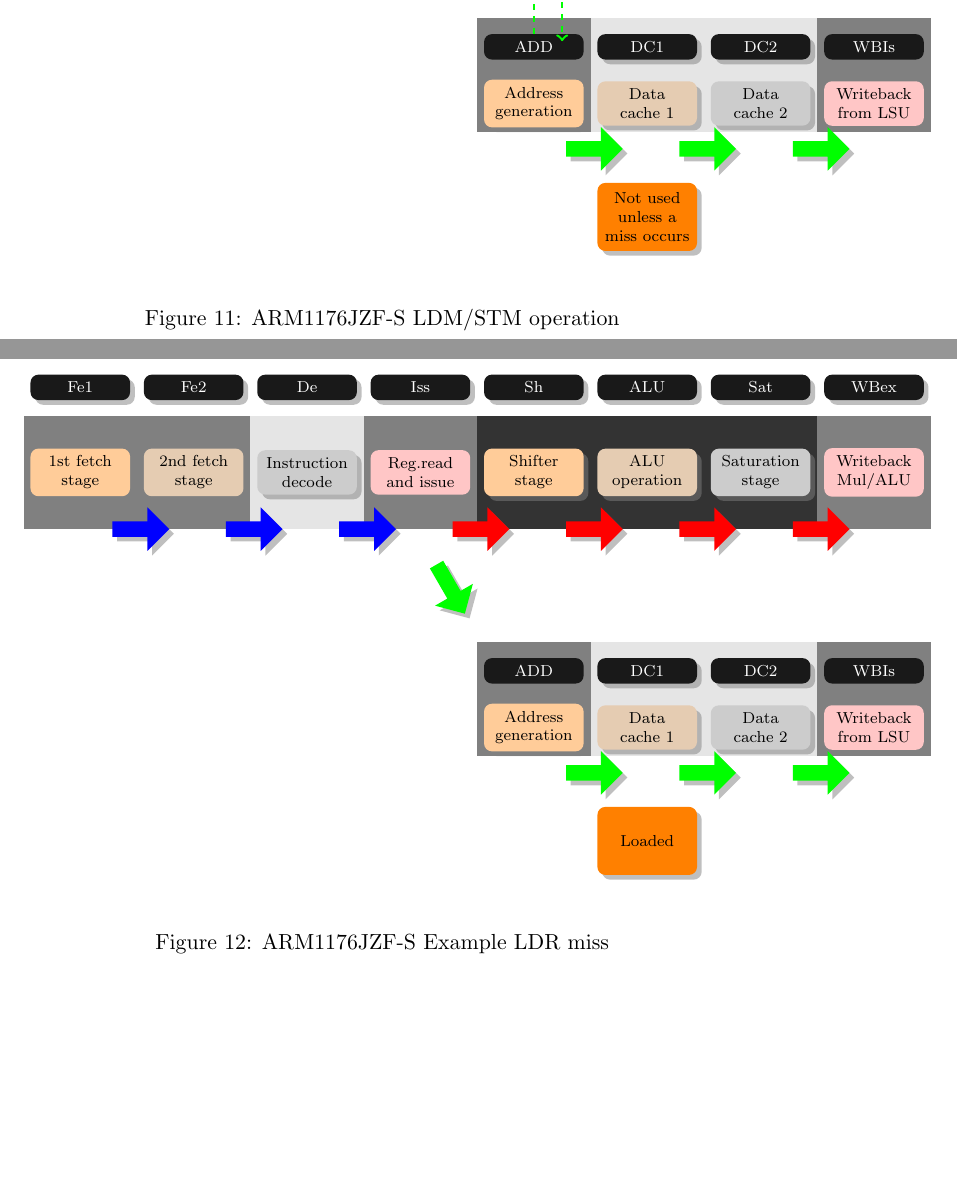
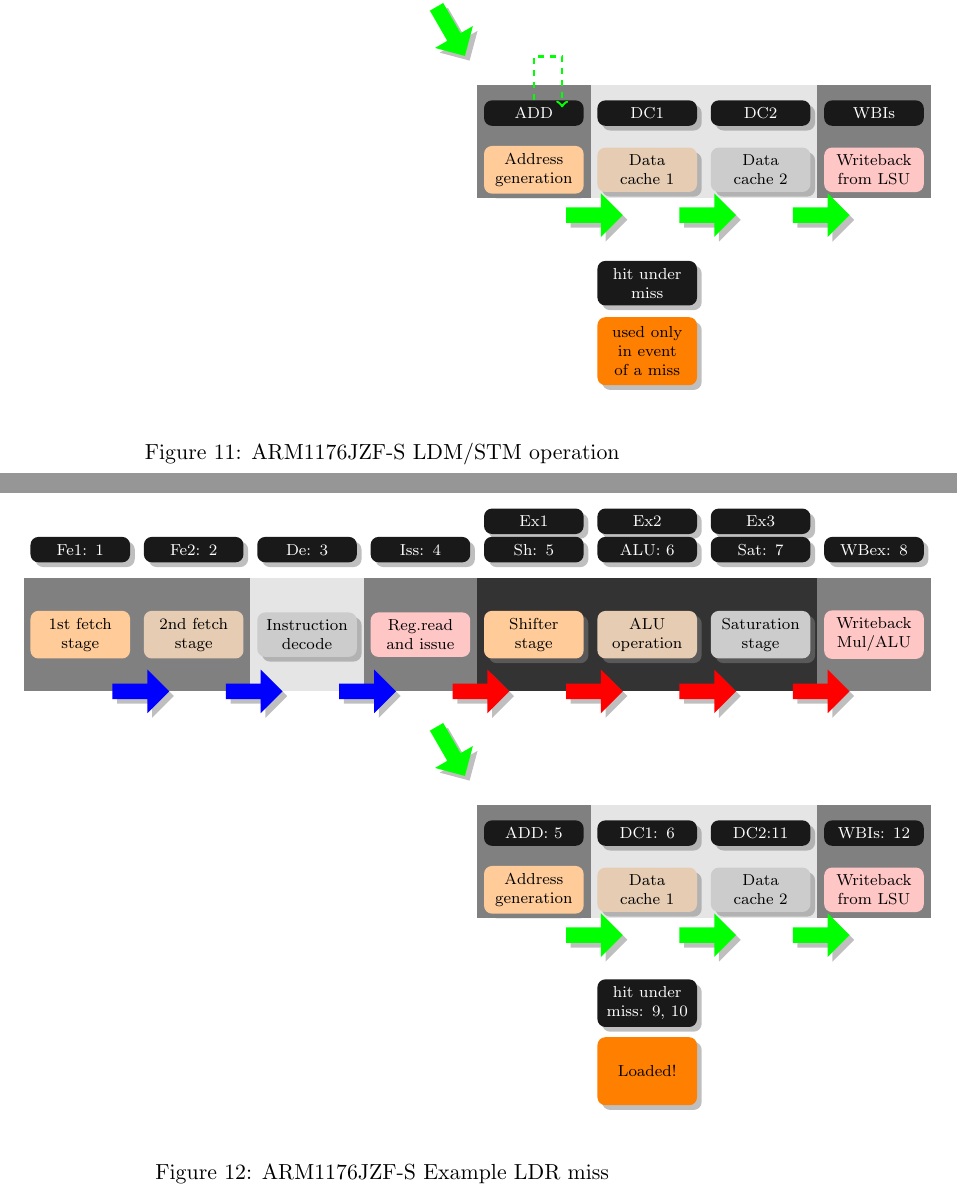
Before and after one commit to trentonknight/ARM1176JZF-S-pipeline_details, a LaTeX document (JNMansfield-CS440-ARM11-Report.tex): two parts of pages 14 and 15 of 16, joined at a grey line, cut so that both start at the same text, the shorter picture padded with empty space. Compiled offline with pdfLaTeX.

Commit message:
finished pipeline tikz...

```diff
--- a/JNMansfield-CS440-ARM11-Report.tex
+++ b/JNMansfield-CS440-ARM11-Report.tex
@@ -628,10 +643,11 @@
 \draw[->, color=green, very thick, dashed] (s3_1) to (0,-2.5) to (.5,-2.5) to (.5,-3.4);
 \node[stage] (s3_2) at (2,-3.5){DC1};
 \node[box2] (r3bx2) at (2,-4.5){Data cache 1};
-\node[box5] (r3bx2) at (2,-6.5){Not used unless a miss occurs};
 \node[stage] (s3_3) at (4,-3.5){DC2};
 \node[box3] (r3bx3) at (4,-4.5){Data cache 2};
 \node[stage] (s3_4) at (6,-3.5){WBIs};
+\node[stage] (s3_4) at (2,-6.5){hit under miss};
+\node[box5] (r3bx2) at (2,-7.7){used only in event of a miss};
 \node[box4] (r3bx4) at (6,-4.5){Writeback from LSU};
 %background
 \begin{scope}[on background layer]
@@ -688,32 +704,36 @@
 
 
 %Row One
-\node[stage] (s1) at (-8,1.5){Fe1};
+\node[stage] (e1) at (0,2){Ex1};
+\node[stage] (e2) at (2,2){Ex2};
+\node[stage] (e3) at (4,2){Ex3};
+\node[stage] (s1) at (-8,1.5){Fe1: 1};
 \node[box1] (bx1) at (-8,0){1st fetch stage};
-\node[stage] (s) at (-6,1.5){Fe2};
+\node[stage] (s) at (-6,1.5){Fe2: 2};
 \node[box2] (bx2) at (-6,0){2nd fetch stage};
-\node[stage] (s3) at (-4,1.5){De};
+\node[stage] (s3) at (-4,1.5){De: 3};
 \node[box3] (bx3) at (-4,0){Instruction decode};
-\node[stage] (s4) at (-2,1.5){Iss};
+\node[stage] (s4) at (-2,1.5){Iss: 4};
 \node[box4] (bx4) at (-2,0){Reg.read and issue};
-\node[stage] (s5) at (0,1.5){Sh};
+\node[stage] (s5) at (0,1.5){Sh: 5};
 \node[box1] (bx5) at (0,0){Shifter stage};
-\node[stage] (s6) at (2,1.5){ALU};
+\node[stage] (s6) at (2,1.5){ALU: 6};
 \node[box2] (bx6) at (2,0){ALU\\operation};
-\node[stage] (s7) at (4,1.5){Sat};
+\node[stage] (s7) at (4,1.5){Sat: 7};
 \node[box3] (bx7) at (4,0){Saturation stage};
-\node[stage] (s8) at (6,1.5){WBex};
+\node[stage] (s8) at (6,1.5){WBex: 8};
 \node[box4] (bx8) at (6,0){Writeback Mul/ALU};
 %Row Three
-\node[stage] (s3_1) at (0,-3.5){ADD};
+\node[stage] (s3_1) at (0,-3.5){ADD: 5};
 \node[box1] (r3bx1) at (0,-4.5){Address generation};
-\node[stage] (s3_2) at (2,-3.5){DC1};
+\node[stage] (s3_2) at (2,-3.5){DC1: 6};
 \node[box2] (r3bx2) at (2,-4.5){Data cache 1};
-\node[stage] (s3_3) at (4,-3.5){DC2};
+\node[stage] (s3_3) at (4,-3.5){DC2:11};
 \node[box3] (r3bx3) at (4,-4.5){Data cache 2};
-\node[stage] (s3_4) at (6,-3.5){WBIs};
+\node[stage] (s3_4) at (6,-3.5){WBIs: 12};
 \node[box4] (r3bx4) at (6,-4.5){Writeback from LSU};
-\node[box5] (r3bx2) at (2,-6.5){Loaded};
+\node[stage] (s3_4) at (2,-6.5){hit under miss: 9, 10};
+\node[box5] (r3bx2) at (2,-7.7){Loaded!};
 %background
 \begin{scope}[on background layer]
 \fill[black!50](-9,-1) rectangle(-5,1);
```
Also changed, not shown: JNMansfield-CS440-ARM11-Report.pdf, JNMansfield-CS440-ARM11-Report.tex (27 more changed lines), 2 other files.
